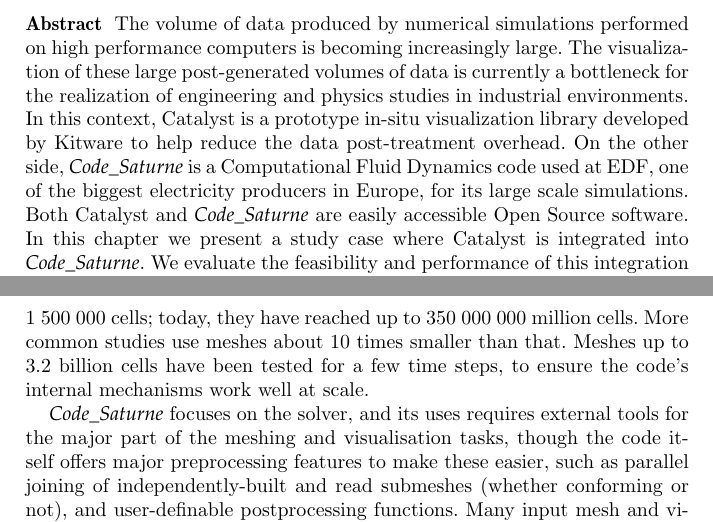
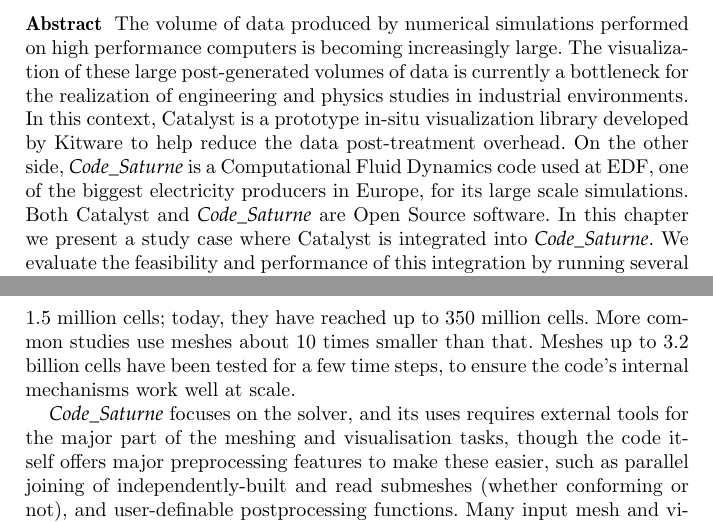
Before and after one commit to Agyar/cs_catalyst_chapter, a LaTeX document (chapter.tex, which reads abstract.tex, code_saturne.tex): two parts of pages 1 and 5 of 16, joined at a grey line, cut so that both start at the same text. Compiled offline with pdfLaTeX.

Commit message:
petites corrections

```diff
--- a/abstract.tex
+++ b/abstract.tex
@@ -7,7 +7,7 @@
 Kitware to help reduce the data post-treatment overhead. On the other side,
 \CS is a Computational Fluid Dynamics code used at EDF, one of the
 biggest electricity producers in Europe, for its large scale simulations. Both
-Catalyst and \CS are easily accessible Open Source software. In this
+Catalyst and \CS are Open Source software. In this
 chapter we present a study case where Catalyst is integrated into \CS. We
 evaluate the feasibility and performance of this integration by running several
 use cases in one of our corporate supercomputers.
--- a/code_saturne.tex
+++ b/code_saturne.tex
@@ -26,7 +26,7 @@
 As \CS is used for industrial cases involving complex flows, with turbulence
 modeling requiring sufficiently fine resolution, large meshes are often
 needed. In 2000, the largest meshes used for actual studies were around
-1~500~000 cells; today, they have reached up to 350~000~000 million cells.
+1.5 million cells; today, they have reached up to 350 million cells.
 More common studies use meshes about 10 times smaller than that.
 Meshes up to 3.2 billion cells have been tested for a few time steps, to
 ensure the code's internal mechanisms work well at scale.
```
Also changed, not shown: chapter.pdf.
